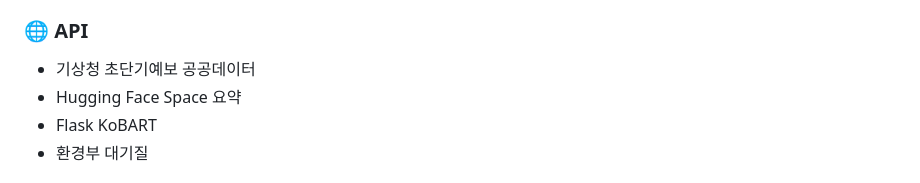
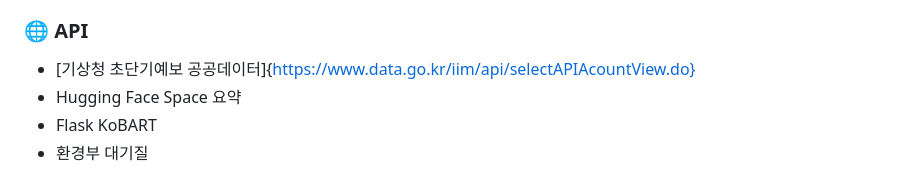
Before and after one commit to izuna69/weather, a Markdown page: README.md, the part around the change. Rendered like a GitHub page.

```diff
--- a/README.md
+++ b/README.md
@@ -61,7 +61,7 @@
 
 ### 🌐 API
 
-- 기상청 초단기예보 공공데이터
+- [기상청 초단기예보 공공데이터]{https://www.data.go.kr/iim/api/selectAPIAcountView.do}
 - Hugging Face Space 요약
 - Flask KoBART
 - 환경부 대기질
```
